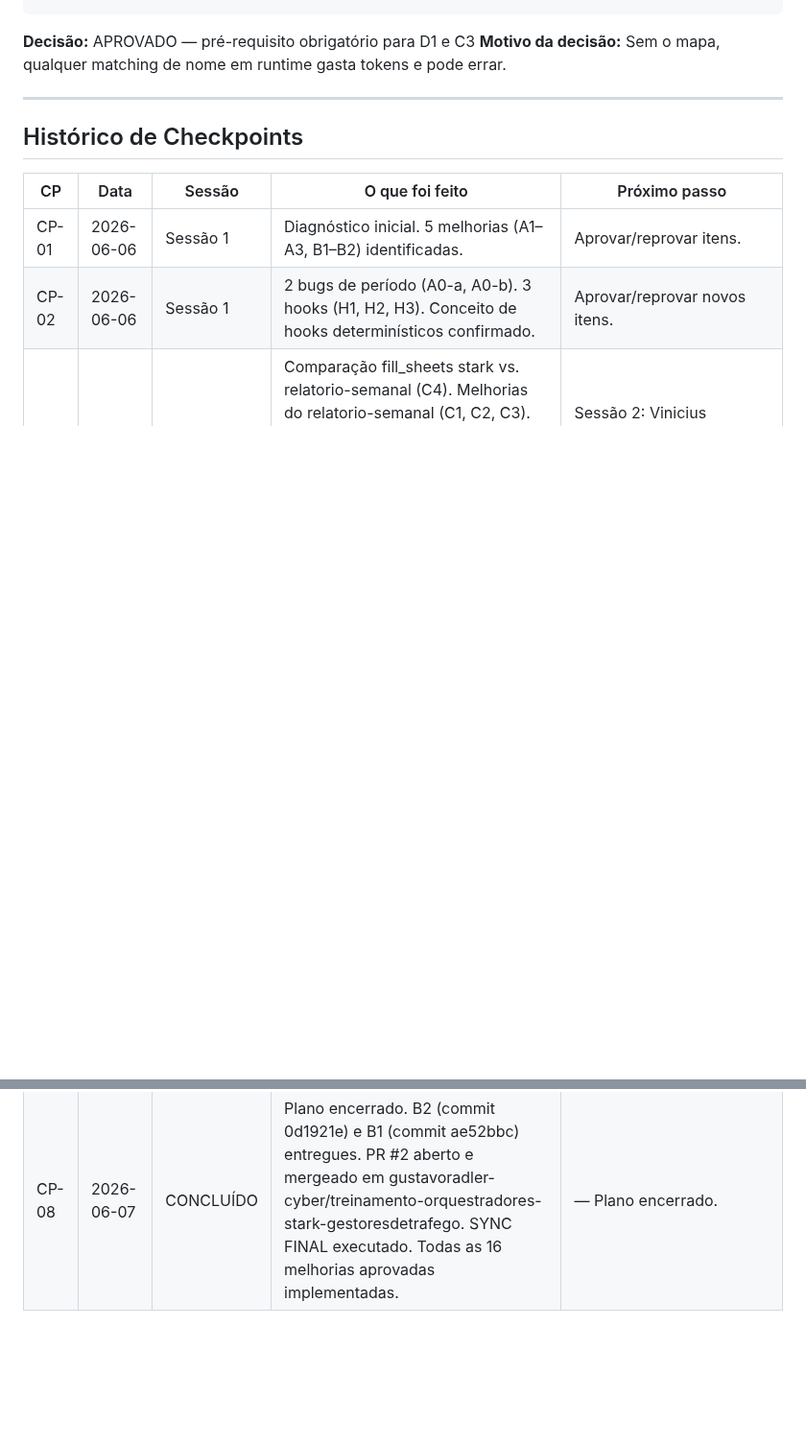
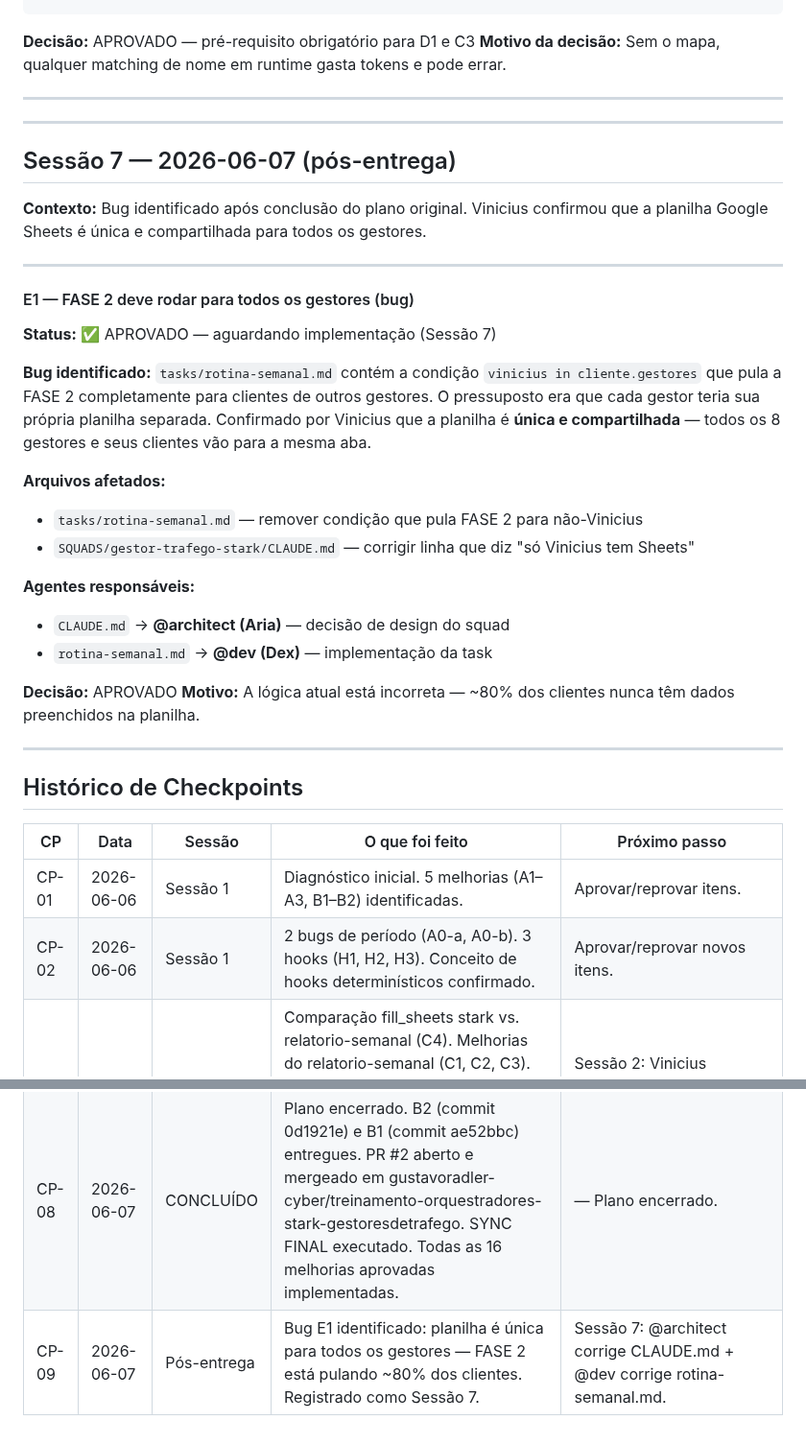
Before and after one commit to ViniStark00/calculadora-aiox, a Markdown page: SQUADS/gestor-trafego-stark/DECISION-REGISTRY.md, 2 parts joined by grey strips. Shown at 96% size. GitHub-like rendering; blank space fills up the shorter version.

```diff
--- a/SQUADS/gestor-trafego-stark/DECISION-REGISTRY.md
+++ b/SQUADS/gestor-trafego-stark/DECISION-REGISTRY.md
@@ -558,6 +558,34 @@ Tarefa de coleta de dados (não modifica código). Executa via MCP antes de qual
 
 ---
 
+---
+
+## Sessão 7 — 2026-06-07 (pós-entrega)
+
+**Contexto:** Bug identificado após conclusão do plano original. Vinicius confirmou que a planilha Google Sheets é única e compartilhada para todos os gestores.
+
+---
+
+#### E1 — FASE 2 deve rodar para todos os gestores (bug)
+
+**Status:** ✅ APROVADO — aguardando implementação (Sessão 7)
+
+**Bug identificado:**
+`tasks/rotina-semanal.md` contém a condição `vinicius in cliente.gestores` que pula a FASE 2 completamente para clientes de outros gestores. O pressuposto era que cada gestor teria sua própria planilha separada. Confirmado por Vinicius que a planilha é **única e compartilhada** — todos os 8 gestores e seus clientes vão para a mesma aba.
+
+**Arquivos afetados:**
+- `tasks/rotina-semanal.md` — remover condição que pula FASE 2 para não-Vinicius
+- `SQUADS/gestor-trafego-stark/CLAUDE.md` — corrigir linha que diz "só Vinicius tem Sheets"
+
+**Agentes responsáveis:**
+- `CLAUDE.md` → **@architect (Aria)** — decisão de design do squad
+- `rotina-semanal.md` → **@dev (Dex)** — implementação da task
+
+**Decisão:** APROVADO
+**Motivo:** A lógica atual está incorreta — ~80% dos clientes nunca têm dados preenchidos na planilha.
+
+---
+
 ## Histórico de Checkpoints
 
 | CP | Data | Sessão | O que foi feito | Próximo passo |
@@ -570,3 +598,4 @@ Tarefa de coleta de dados (não modifica código). Executa via MCP antes de qual
 | CP-06 | 2026-06-07 | Execução | Sessão 5 concluída: clientes.yaml expandido (~70 novos clientes, 8 gestores, nome_reportei em 34 entradas). Commit c742250. | Sessão 6: B2 + B1 + PR + SYNC FINAL. |
 | CP-07 | 2026-06-07 | Execução | Sessão 6 em andamento. B2 implementado com escopo expandido (ver decisão B2 acima). Descoberta: Reportei entrega CPM/CTR/freq quando integração Meta Ads ativa. Lógica corrigida para 3 fontes. CLAUDE.md atualizado. Aguardando commit @dev. | @dev commitar B2 → B1 → @devops PR + merge → SYNC FINAL. |
 | CP-08 | 2026-06-07 | CONCLUÍDO | Plano encerrado. B2 (commit 0d1921e) e B1 (commit ae52bbc) entregues. PR #2 aberto e mergeado em gustavoradler-cyber/treinamento-orquestradores-stark-gestoresdetrafego. SYNC FINAL executado. Todas as 16 melhorias aprovadas implementadas. | — Plano encerrado. |
+| CP-09 | 2026-06-07 | Pós-entrega | Bug E1 identificado: planilha é única para todos os gestores — FASE 2 está pulando ~80% dos clientes. Registrado como Sessão 7. | Sessão 7: @architect corrige CLAUDE.md + @dev corrige rotina-semanal.md. |
```
Also changed, not shown: SQUADS/gestor-trafego-stark/EXECUTION-PLAN.md (+41 -3 lines).
